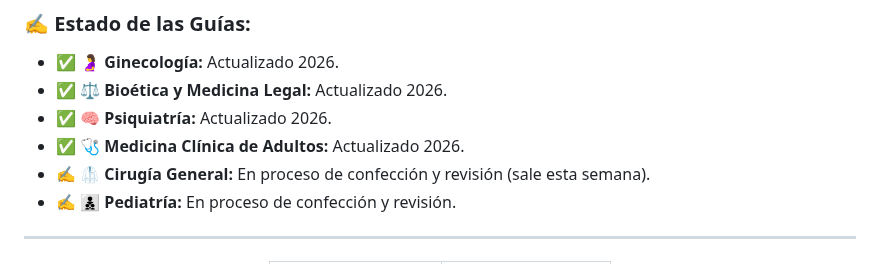
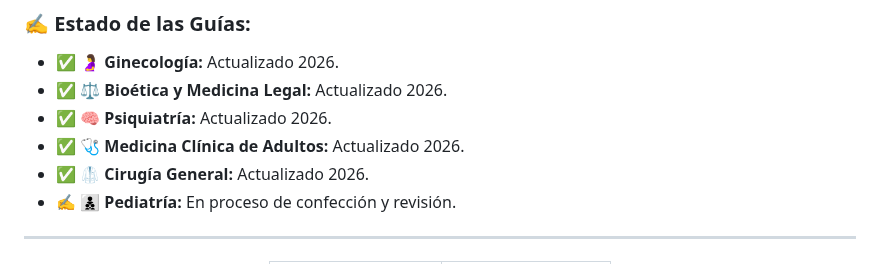
Before and after one commit to GuiasPurGratis/GG-PUR, a Markdown page: README.md, the part around the change. Rendered like a GitHub page.

Commit message:
Actualizar README.md

```diff
--- a/README.md
+++ b/README.md
@@ -52,7 +52,7 @@ Hay temas que se reorganizan.
 * ✅️ ⚖ **Bioética y Medicina Legal:** Actualizado 2026.
 * ✅️ 🧠 **Psiquiatría:** Actualizado 2026.
 * ✅️ 🩺 **Medicina Clínica de Adultos:** Actualizado 2026.
-* ✍️ 🥼 **Cirugía General:** En proceso de confección y revisión (sale esta semana).
+* ✅️ 🥼 **Cirugía General:** Actualizado 2026.
 * ✍️ 👨‍👦‍👦 **Pediatría:** En proceso de confección y revisión.
 
 ---
```
